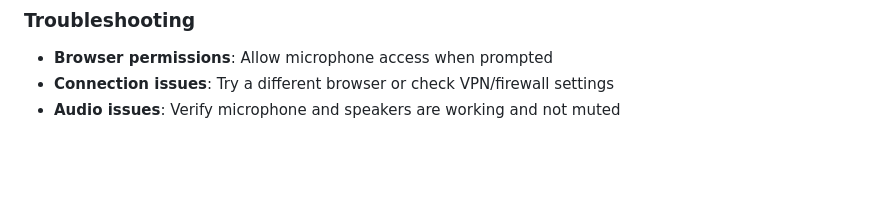
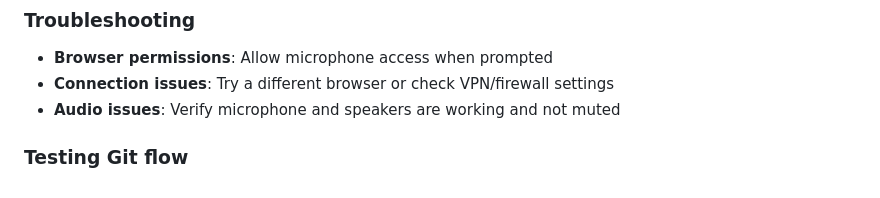
Before and after one commit to tomresqhealth/pipecat-quickstart, a Markdown page: README.md, the part around the change. Drawn GitHub-style; blank space fills up the shorter version.

Commit message:
testing git flow

```diff
--- a/README.md
+++ b/README.md
@@ -169,3 +169,5 @@ pipecat cloud deploy
 - **Browser permissions**: Allow microphone access when prompted
 - **Connection issues**: Try a different browser or check VPN/firewall settings
 - **Audio issues**: Verify microphone and speakers are working and not muted
+
+### Testing Git flow
```
